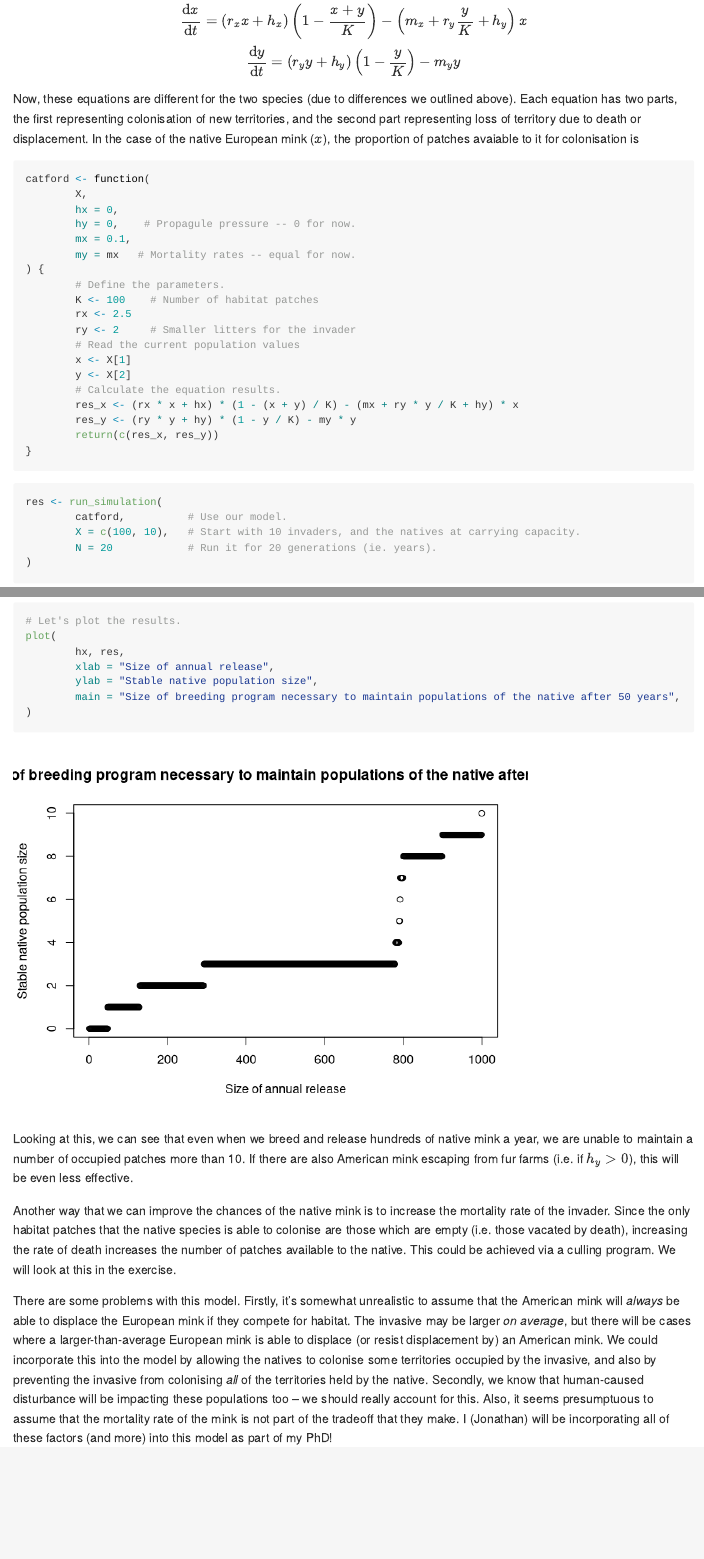
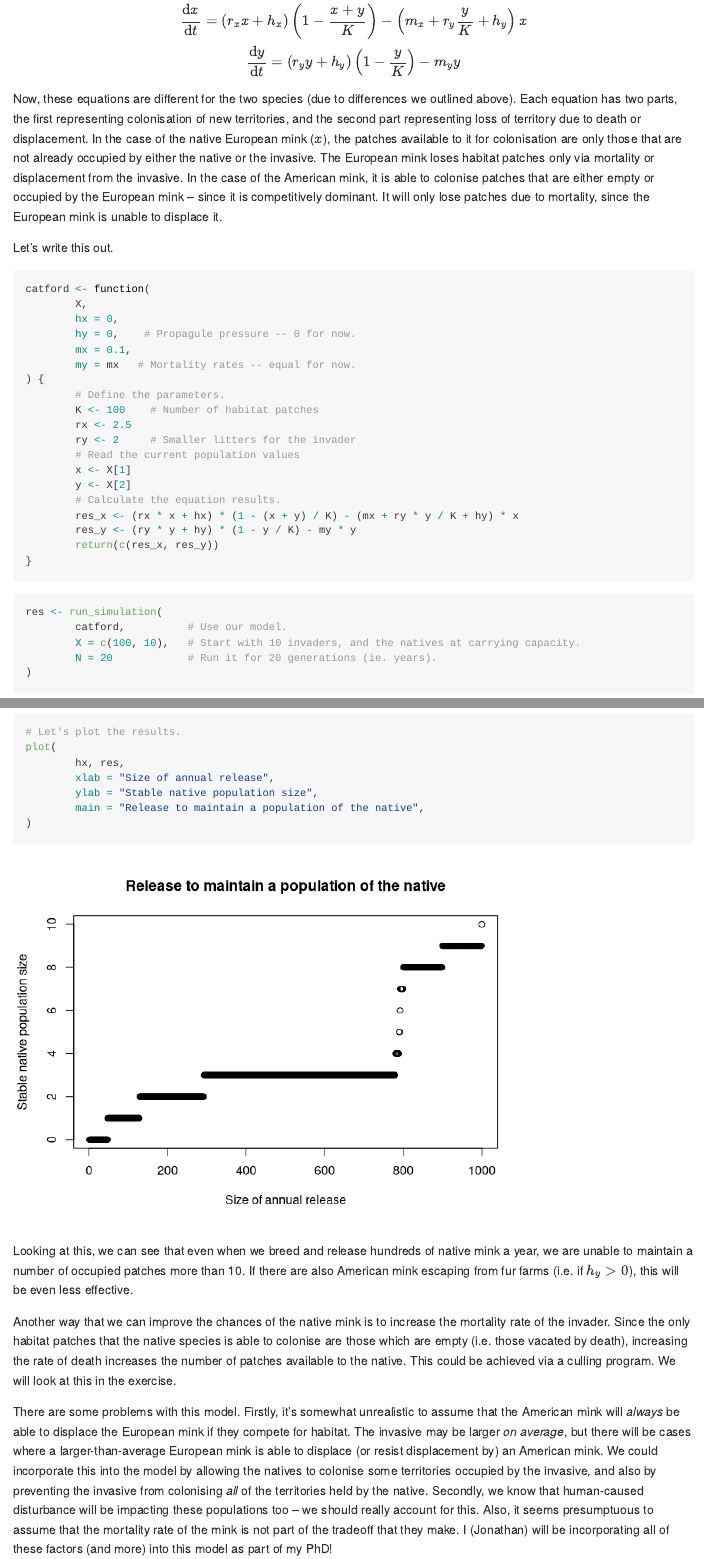
Before and after one commit to kokestu/invasive-species-fieldtrip, an R Markdown document (mink-invasion.rmd): the page in a window 1100 px wide, from 6130 px down, and a second part further down, joined at a grey line. Rendered offline with R 4.5, knitr and Pandoc, with nearby package versions.

Commit message:
fix couple of gaps

````diff
--- a/mink-invasion.rmd
+++ b/mink-invasion.rmd
@@ -284,7 +284,12 @@ $$
 
 Now, these equations are different for the two species (due to differences we outlined above). Each equation has two parts, the first
 representing colonisation of new territories, and the second part representing loss of territory due to death or displacement. In the case
-of the native European mink ($x$), the proportion of patches avaiable to it for colonisation is
+of the native European mink ($x$), the patches available to it for colonisation are only those that are not already occupied by either the
+native or the invasive. The European mink loses habitat patches only via mortality or displacement from the invasive. In the case of the
+American mink, it is able to colonise patches that are either empty or occupied by the European mink -- since it is competitively dominant.
+It will only lose patches due to mortality, since the European mink is unable to displace it.
+
+Let's write this out.
 
 ```{r}
 catford <- function(
@@ -361,7 +366,7 @@ plot(
         hx, res,
         xlab = "Size of annual release",
         ylab = "Stable native population size",
-        main = "Size of breeding program necessary to maintain populations of the native after 50 years",
+        main = "Release to maintain a population of the native",
 )
 ```
 
````
Also changed, not shown: mink-invasion.html, mink-invasion.md, mink-invasion_files/figure-gfm/unnamed-chunk-13-1.png.
